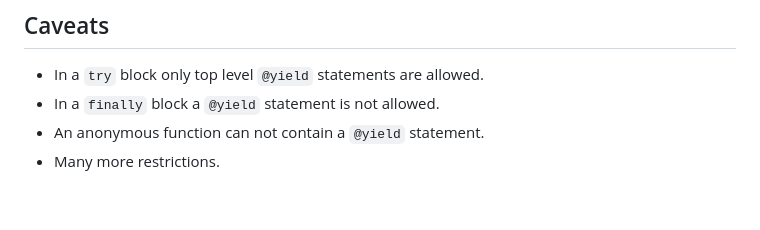
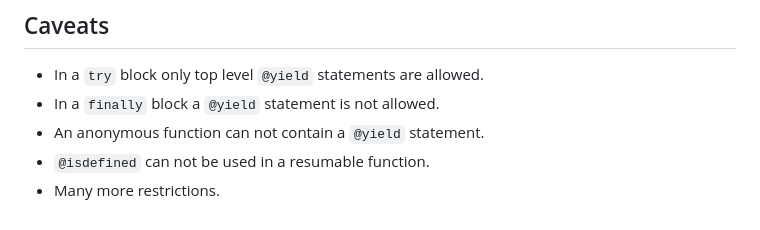
Before and after one commit to JuliaDynamics/ResumableFunctions.jl, a Markdown page: README.md, the part around the change. GitHub-like rendering.

Commit message:
mention `@isdefined` in readme/caveats

```diff
--- a/README.md
+++ b/README.md
@@ -153,4 +153,5 @@ A [detailed change log is kept](https://github.com/JuliaDynamics/ResumableFuncti
 * In a `try` block only top level `@yield` statements are allowed.
 * In a `finally` block a `@yield` statement is not allowed.
 * An anonymous function can not contain a `@yield` statement.
+* `@isdefined` can not be used in a resumable function.
 * Many more restrictions.
```
